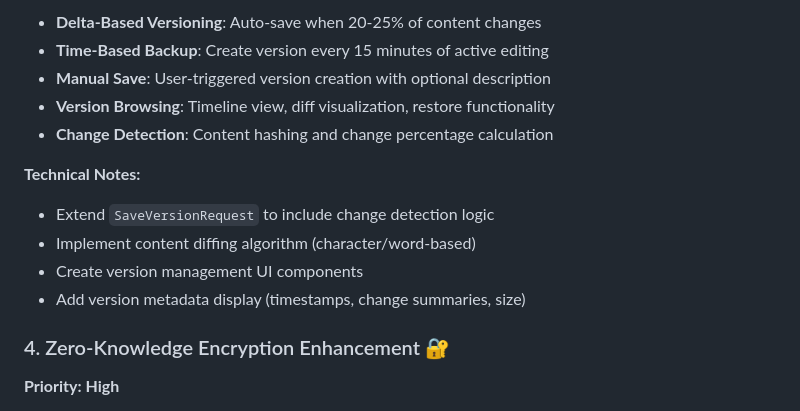
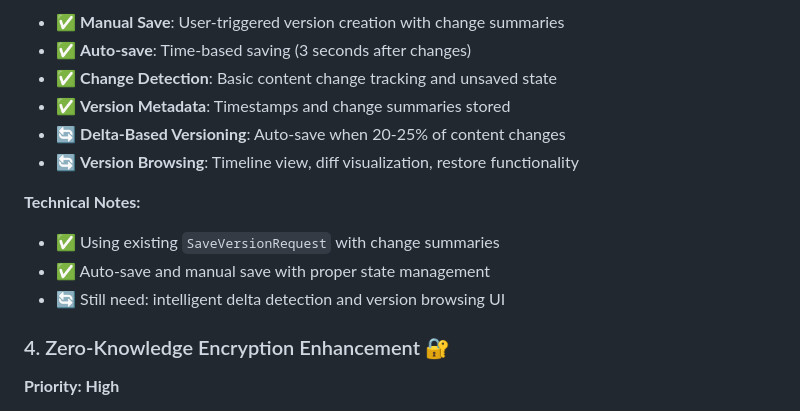
Before and after one commit to harperreed/multipass, a Markdown page: ROADMAP.md, the part around the change printed below. Rendered like a GitHub page.

```diff
--- a/ROADMAP.md
+++ b/ROADMAP.md
@@ -49,15 +67,15 @@ Implement intelligent version creation with multiple triggers:
 
-- **Delta-Based Versioning**: Auto-save when 20-25% of content changes
-- **Time-Based Backup**: Create version every 15 minutes of active editing
-- **Manual Save**: User-triggered version creation with optional description
-- **Version Browsing**: Timeline view, diff visualization, restore functionality
-- **Change Detection**: Content hashing and change percentage calculation
+- ✅ **Manual Save**: User-triggered version creation with change summaries
+- ✅ **Auto-save**: Time-based saving (3 seconds after changes)
+- ✅ **Change Detection**: Basic content change tracking and unsaved state
+- ✅ **Version Metadata**: Timestamps and change summaries stored
+- 🔄 **Delta-Based Versioning**: Auto-save when 20-25% of content changes
+- 🔄 **Version Browsing**: Timeline view, diff visualization, restore functionality
 
 **Technical Notes:**
-- Extend `SaveVersionRequest` to include change detection logic
-- Implement content diffing algorithm (character/word-based)
-- Create version management UI components
-- Add version metadata display (timestamps, change summaries, size)
+- ✅ Using existing `SaveVersionRequest` with change summaries
+- ✅ Auto-save and manual save with proper state management
+- 🔄 Still need: intelligent delta detection and version browsing UI
 
 ### 4. Zero-Knowledge Encryption Enhancement 🔐
 **Priority: High**
```
Also changed, not shown: other parts of ROADMAP.md (+41 -23 lines).
